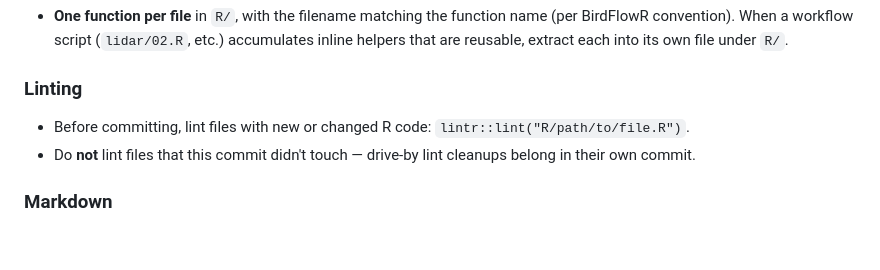
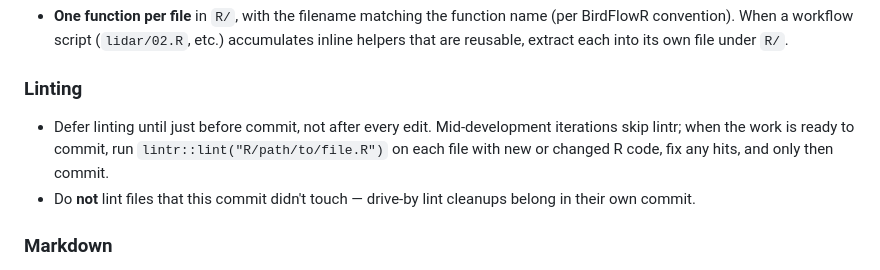
Before and after one commit to UMass-UAS-Salt-Marsh/salt-marsh-work, a Markdown page: CLAUDE.md, the part around the change. Rendered like a GitHub page; blank space fills up the shorter version.

Commit message:
Defer linting to commit time
Clarify the Linting subsection in CLAUDE.md: lintr runs as a pre-commit
step on the files about to be committed, not after every edit during
iteration. Mid-development edits skip lintr; only the final pass before
`git add` lints (and fixes) anything that changed.

```diff
--- a/CLAUDE.md
+++ b/CLAUDE.md
@@ -105,7 +105,12 @@ If a rule there isn't repeated above, follow it.
 
 ### Linting
 
-- Before committing, lint files with new or changed R code: `lintr::lint("R/path/to/file.R")`.
+- Defer linting until just before commit, not after every edit.
+  Mid-development iterations skip lintr;
+  when the work is ready to commit,
+  run `lintr::lint("R/path/to/file.R")` on each file with new or changed R code,
+  fix any hits,
+  and only then commit.
 - Do **not** lint files that this commit didn't touch — drive-by lint cleanups belong in their own commit.
 
 ### Markdown
```
